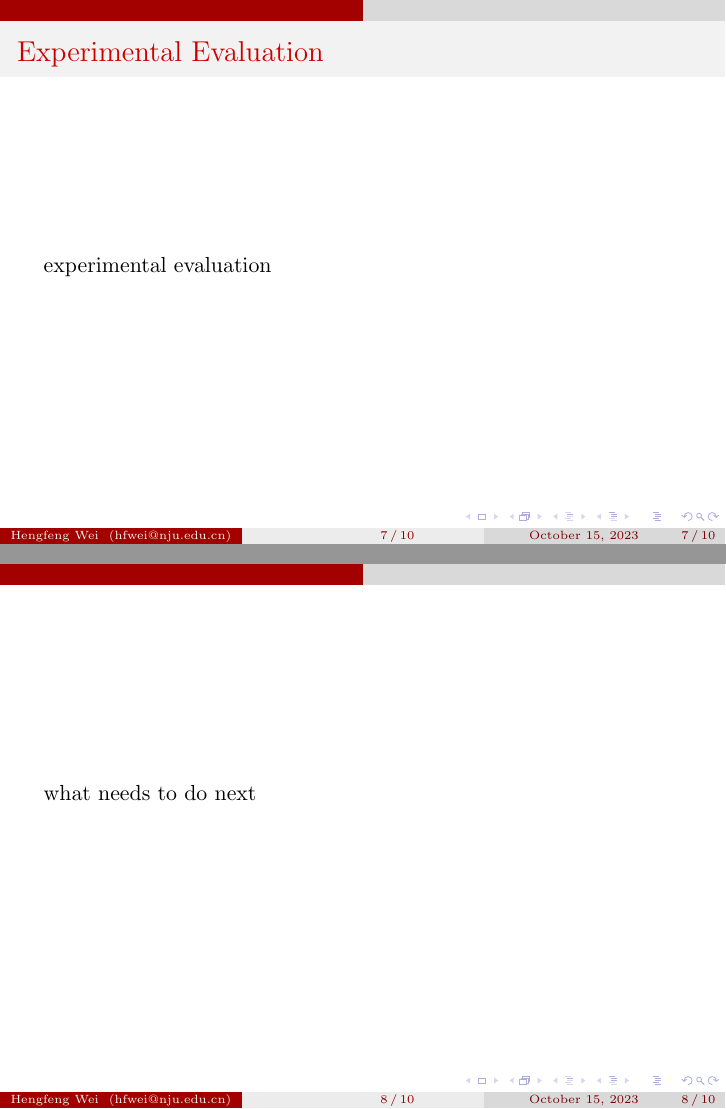
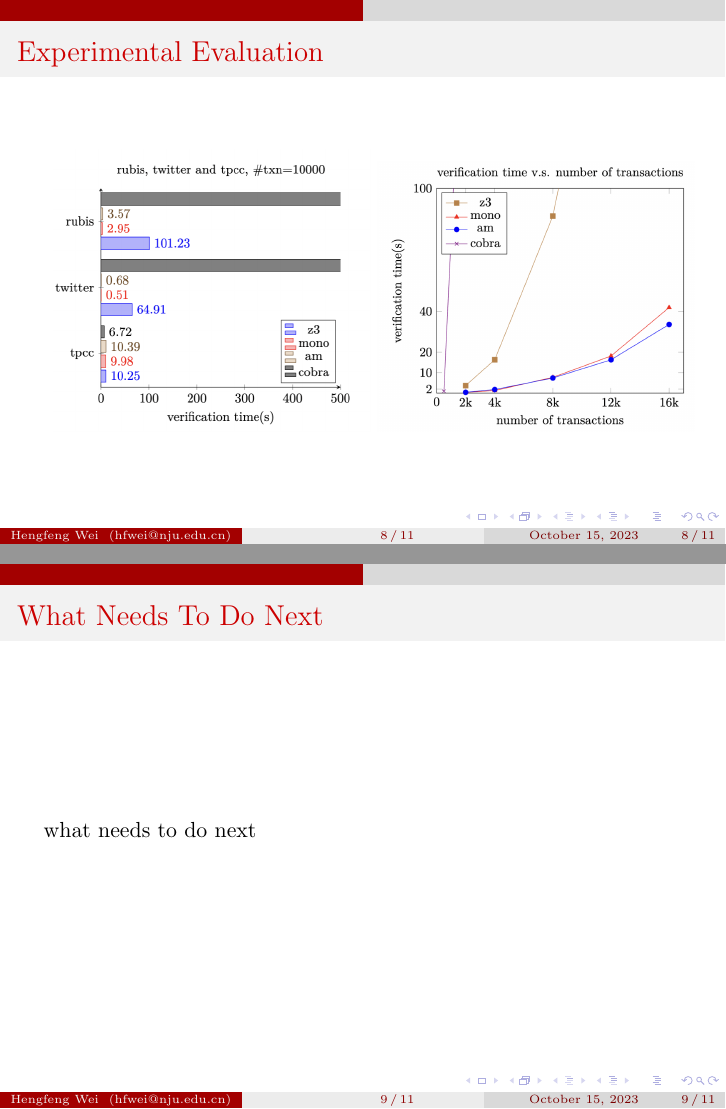
Before and after one commit to reports-by-hfwei/202310-software-institute, LaTeX slides (report.tex, which reads preamble.tex, sections/consistency-theory.tex): pages 7 and 8 of 11 before the commit and pages 8 and 9 of 12 after it, joined at a grey line. Compiled offline with pdfLaTeX.

Commit message:
+ experimental evaluation

```diff
--- a/preamble.tex
+++ b/preamble.tex
@@ -23,6 +23,11 @@
 \setbeamertemplate{enumerate items}[default]
 
 \renewcommand*{\thefootnote}{\alph{footnote}}
+
+\usepackage{makecell}
+\usepackage{tabularx}
+\usepackage{booktabs}
+
 %%%%%%%%%%%%%%% Theme %%%%%%%%%%%%%%%
 
 \usepackage{graphicx, subcaption}
--- a/sections/consistency-theory.tex
+++ b/sections/consistency-theory.tex
@@ -80,12 +80,44 @@
 
 %%%%%%%%%%%%%%%%%%%%%%%%%%%%%%
 \begin{frame}{Experimental Evaluation}
-	experimental evaluation
+	% \begin{center}
+	% 	\scriptsize{
+	% 		\begin{tabular}{|c|c|c|c|c|}
+	% 			\hline
+	% 			baseline & \makecell{cycle\\ detection} & \makecell{conflict\\ generation} & \makecell{unit-edge\\ propagation} & \makecell{pair conflict\\generation} \\
+	% 			\hline
+	% 			z3 user propagator* & local toposort & smallest & $\checkmark$(partial) & \\
+	% 			\hline
+	% 			monosat & PK toposort & first & & \\
+	% 			\hline
+	% 			acyclic minisat* & ICD & first & $\checkmark$ & $\checkmark$ \\
+	% 			\hline
+	% 			cobra(w/o GPU) & \multicolumn{3}{c|}{same as monosat} & \\
+	% 			\hline
+	% 		\end{tabular}
+	% 	}
+	% 	\\
+	% 	\tiny{*: we implemented}
+	% \end{center}
+
+	\begin{figure}[H]
+		\centering
+		\includegraphics[width=\textwidth]{figs/ser-checker-baselines.png}
+	\end{figure}
+
+\end{frame}
+
+\begin{frame}{Experimental Evaluation}
+	\begin{figure}[H]
+		\centering
+		\includegraphics[width=0.48\textwidth]{figs/ser-checker-rubis-twitter-and-tpcc-ntxn10000.png}
+		\includegraphics[width=0.48\textwidth]{figs/ser-checker-chengRW-verification-time-vs-ntxns.png}
+	\end{figure}
 \end{frame}
 %%%%%%%%%%%%%%%%%%%%%%%%%%%%%%
 
 %%%%%%%%%%%%%%%%%%%%%%%%%%%%%%
-\begin{frame}
+\begin{frame}{What Needs To Do Next}
 	what needs to do next
 \end{frame}
 %%%%%%%%%%%%%%%%%%%%%%%%%%%%%%
```
Also changed, not shown: figs/ser-checker-baselines.png (added), figs/ser-checker-chengRW-verification-time-vs-ntxns.png (added), figs/ser-checker-rubis-twitter-and-tpcc-ntxn10000.png (added), sections/consistency-theory.tex (2 more changed lines).
